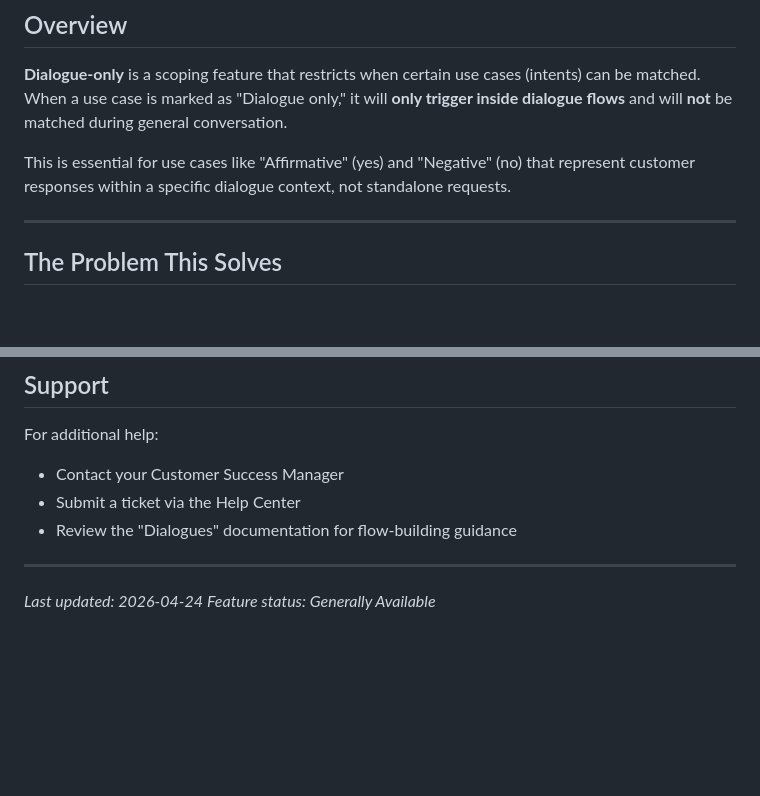
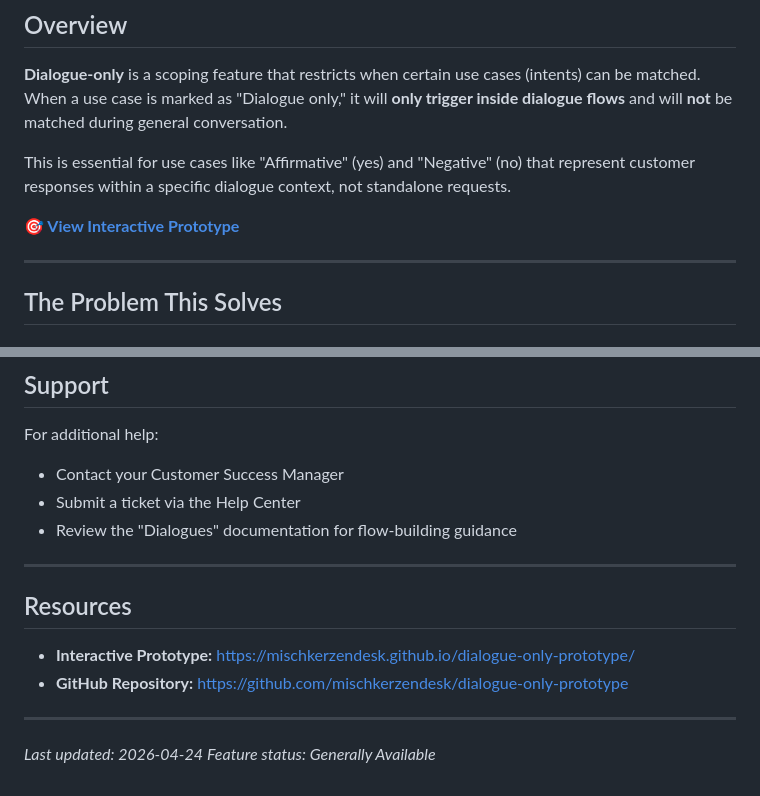
Before and after one commit to mischkerzendesk/dialogue-only-prototype, a Markdown page: docs/dialogue-only-use-cases-guide.md, 2 parts joined by grey strips. Drawn GitHub-style; blank space fills up the shorter version.

Commit message:
Update user guide with prototype links

```diff
--- a/docs/dialogue-only-use-cases-guide.md
+++ b/docs/dialogue-only-use-cases-guide.md
@@ -13,6 +13,8 @@ status: draft
 **Dialogue-only** is a scoping feature that restricts when certain use cases (intents) can be matched. When a use case is marked as "Dialogue only," it will **only trigger inside dialogue flows** and will **not** be matched during general conversation.
 
 This is essential for use cases like "Affirmative" (yes) and "Negative" (no) that represent customer responses within a specific dialogue context, not standalone requests.
+
+**🎯 [View Interactive Prototype](https://mischkerzendesk.github.io/dialogue-only-prototype/)**
 
 ---
 
@@ -310,5 +312,12 @@ For additional help:
 
 ---
 
+## Resources
+
+- **Interactive Prototype:** https://mischkerzendesk.github.io/dialogue-only-prototype/
+- **GitHub Repository:** https://github.com/mischkerzendesk/dialogue-only-prototype
+
+---
+
 *Last updated: 2026-04-24*
 *Feature status: Generally Available*
```
